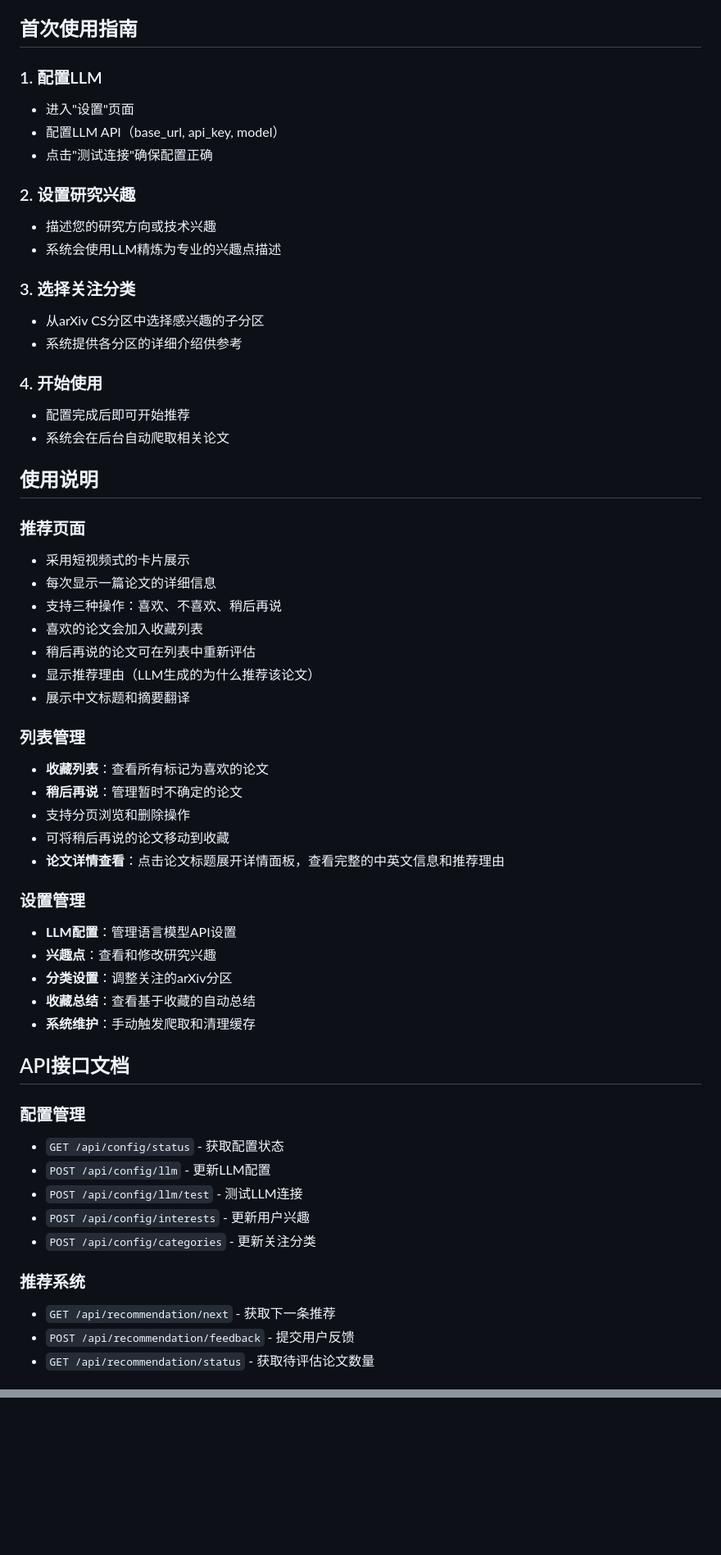
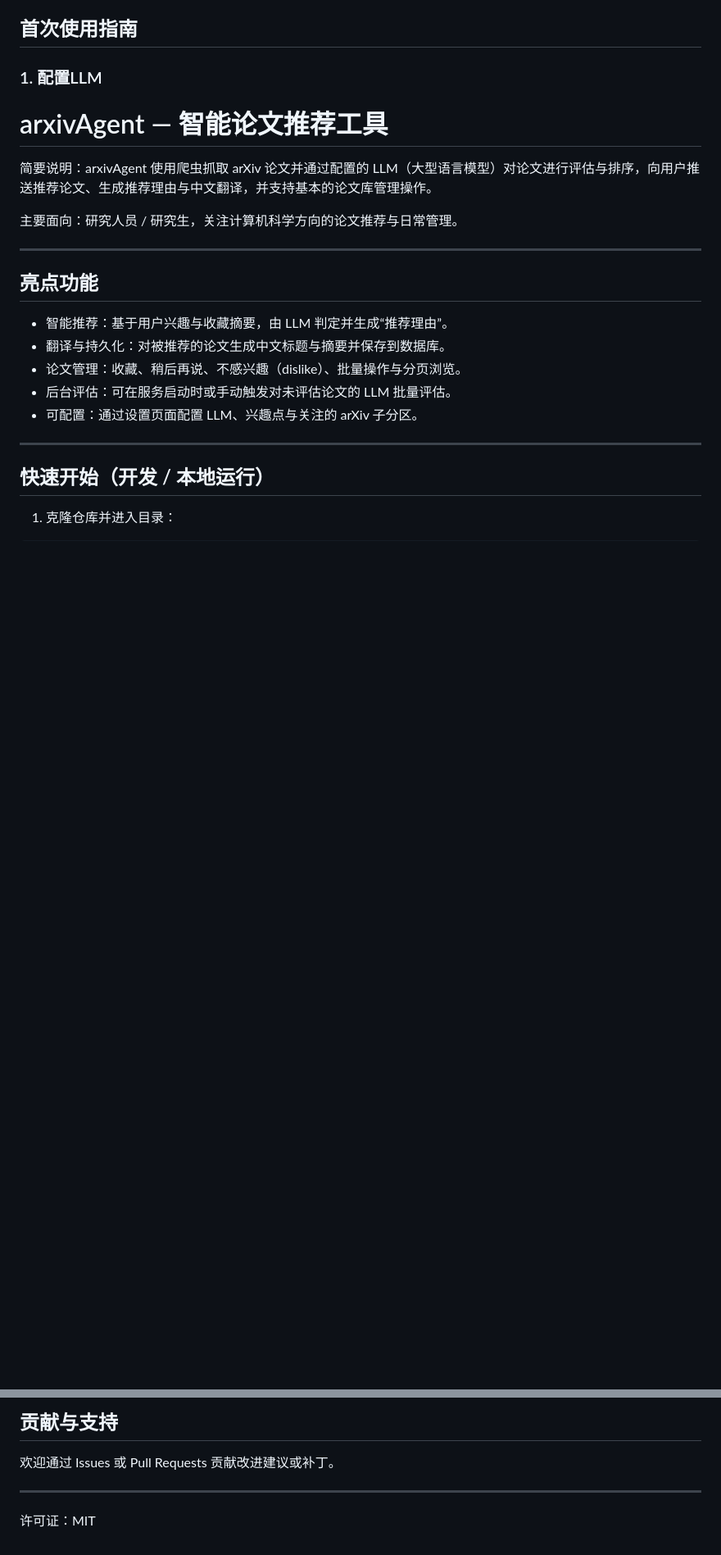
Before and after one commit to ykn0309/arxivAgent, a Markdown page: README.md, 2 parts joined by grey strips. Shown at 82% size. GitHub-like rendering; blank space fills up the shorter version.

```diff
--- a/README.md
+++ b/README.md
@@ -78,58 +78,24 @@ python app.py
 ## 首次使用指南
 
 ### 1. 配置LLM
-- 进入"设置"页面
-- 配置LLM API（base_url, api_key, model）
-- 点击"测试连接"确保配置正确
+# arxivAgent — 智能论文推荐工具
 
-### 2. 设置研究兴趣
-- 描述您的研究方向或技术兴趣
-- 系统会使用LLM精炼为专业的兴趣点描述
+简要说明：arxivAgent 使用爬虫抓取 arXiv 论文并通过配置的 LLM（大型语言模型）对论文进行评估与排序，向用户推送推荐论文、生成推荐理由与中文翻译，并支持基本的论文库管理操作。
 
-### 3. 选择关注分类
-- 从arXiv CS分区中选择感兴趣的子分区
-- 系统提供各分区的详细介绍供参考
+主要面向：研究人员 / 研究生，关注计算机科学方向的论文推荐与日常管理。
 
-### 4. 开始使用
-- 配置完成后即可开始推荐
-- 系统会在后台自动爬取相关论文
+---
 
-## 使用说明
+## 亮点功能
+- 智能推荐：基于用户兴趣与收藏摘要，由 LLM 判定并生成“推荐理由”。
+- 翻译与持久化：对被推荐的论文生成中文标题与摘要并保存到数据库。
+- 论文管理：收藏、稍后再说、不感兴趣（dislike）、批量操作与分页浏览。
+- 后台评估：可在服务启动时或手动触发对未评估论文的 LLM 批量评估。
+- 可配置：通过设置页面配置 LLM、兴趣点与关注的 arXiv 子分区。
 
-### 推荐页面
-- 采用短视频式的卡片展示
-- 每次显示一篇论文的详细信息
-- 支持三种操作：喜欢、不喜欢、稍后再说
-- 喜欢的论文会加入收藏列表
-- 稍后再说的论文可在列表中重新评估
-- 显示推荐理由（LLM生成的为什么推荐该论文）
-- 展示中文标题和摘要翻译
+---
 
-### 列表管理
-- **收藏列表**：查看所有标记为喜欢的论文
-- **稍后再说**：管理暂时不确定的论文
-- 支持分页浏览和删除操作
-- 可将稍后再说的论文移动到收藏
-- **论文详情查看**：点击论文标题展开详情面板，查看完整的中英文信息和推荐理由
+## 快速开始（开发 / 本地运行）
 
-### 设置管理
-- **LLM配置**：管理语言模型API设置
-- **兴趣点**：查看和修改研究兴趣
-- **分类设置**：调整关注的arXiv分区
-- **收藏总结**：查看基于收藏的自动总结
-- **系统维护**：手动触发爬取和清理缓存
+1. 克隆仓库并进入目录：
 
-## API接口文档
-
-### 配置管理
-- `GET /api/config/status` - 获取配置状态
-- `POST /api/config/llm` - 更新LLM配置
-- `POST /api/config/llm/test` - 测试LLM连接
-- `POST /api/config/interests` - 更新用户兴趣
-- `POST /api/config/categories` - 更新关注分类
-
-### 推荐系统
-- `GET /api/recommendation/next` - 获取下一条推荐
-- `POST /api/recommendation/feedback` - 提交用户反馈
-- `GET /api/recommendation/status` - 获取待评估论文数量
-
@@ -238,0 +190,7 @@ MIT License
+## 贡献与支持
+
+欢迎通过 Issues 或 Pull Requests 贡献改进建议或补丁。
+
+---
+
+许可证：MIT
```
Also changed, not shown: other parts of README.md (+74 -89 lines).
